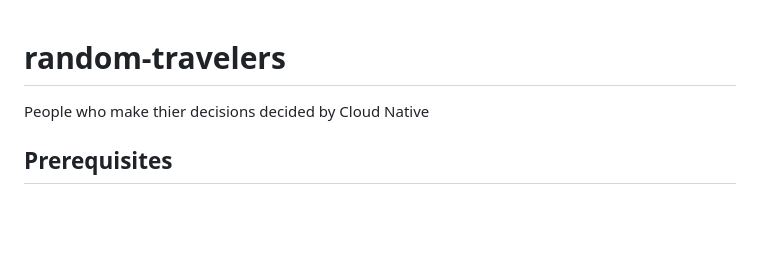
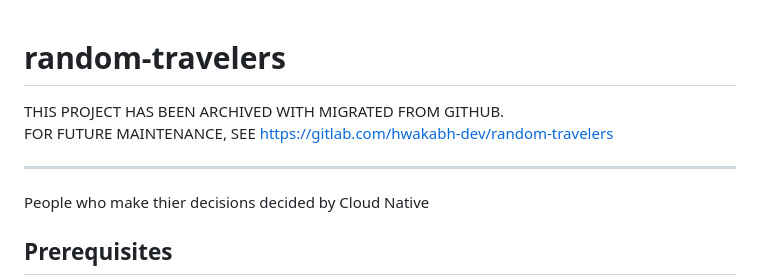
Before and after one commit to hwakabh/random-travelers, a Markdown page: README.md, the part around the change. Rendered like a GitHub page; blank space fills up the shorter version.

Commit message:
docs: added README with archival notice
Added archival notice and migration link to README.

```diff
--- a/README.md
+++ b/README.md
@@ -1,4 +1,9 @@
 # random-travelers
+THIS PROJECT HAS BEEN ARCHIVED WITH MIGRATED FROM GITHUB. \
+FOR FUTURE MAINTENANCE, SEE https://gitlab.com/hwakabh-dev/random-travelers
+
+---
+
 People who make thier decisions decided by Cloud Native
 
 <!-- *** -->
```
